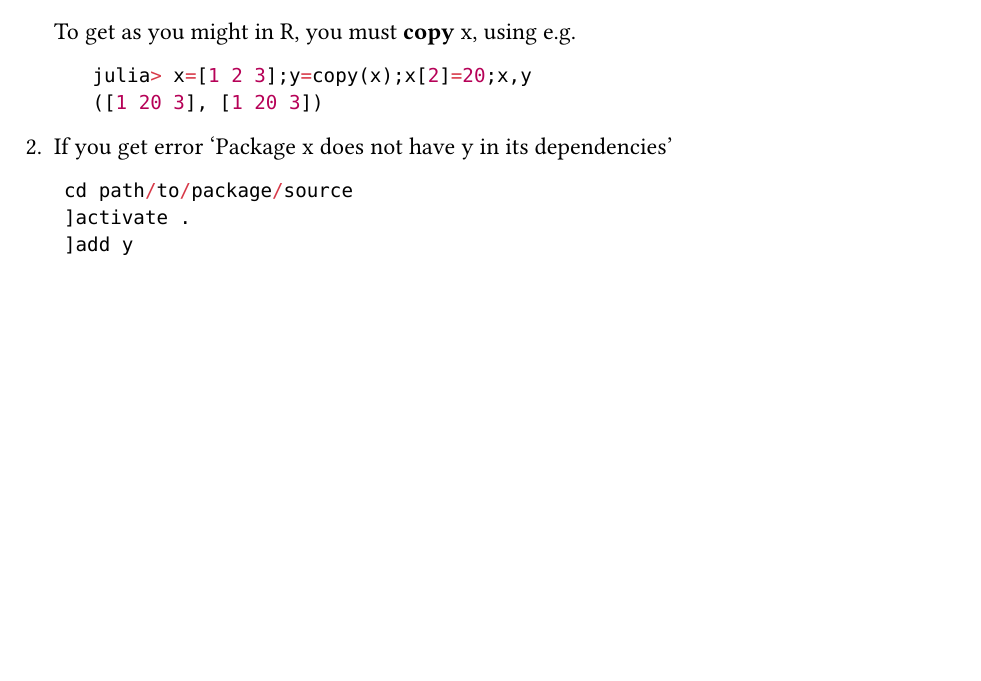
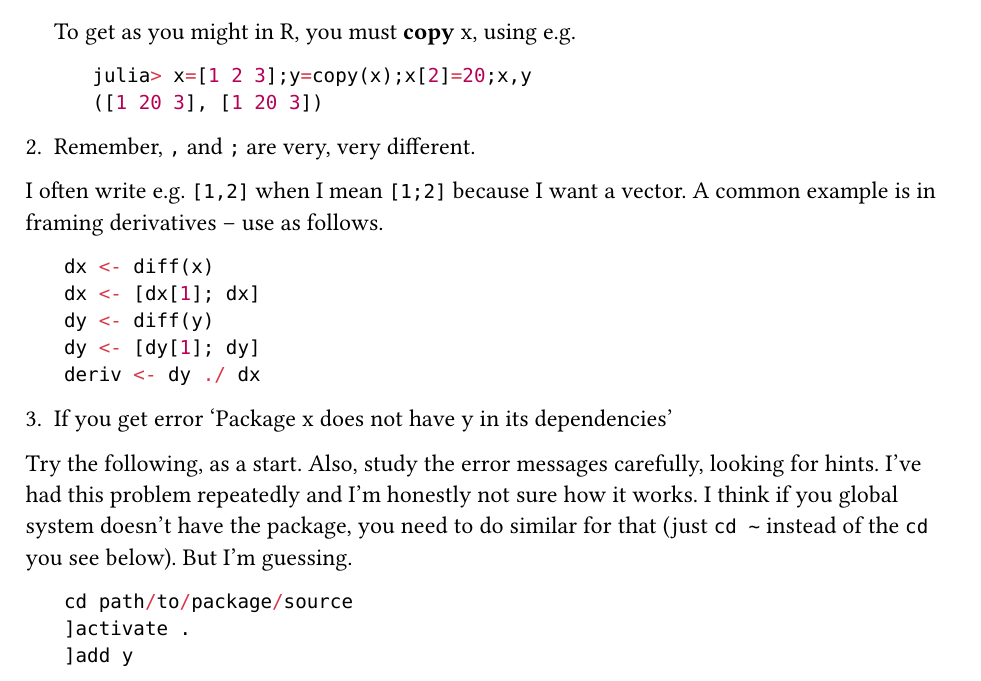
Before and after one commit to dankelley/R2julia, a Typst document (r2julia.typ): part of page 4 of 5 before the commit and part of page 4 of 6 after it, cut so that both start at the same text, the shorter picture padded with empty space. Compiled offline with Typst 0.15.

Commit message:
Hint about using ; instead of ,

````diff
--- a/r2julia.typ
+++ b/r2julia.typ
@@ -193,7 +193,27 @@ julia> x=[1 2 3];y=copy(x);x[2]=20;x,y
 ([1 20 3], [1 20 3])
 ```
 
-2. If you get error 'Package x does not have y in its dependencies'
+2. Remember, `,` and `;` are very, very different.
+
+I often write e.g. `[1,2]` when I mean `[1;2]` because I want a vector.  A
+common example is in framing derivatives -- use as follows.
+
+```julia
+dx <- diff(x)
+dx <- [dx[1]; dx]
+dy <- diff(y)
+dy <- [dy[1]; dy]
+deriv <- dy ./ dx
+```
+
+
+3. If you get error 'Package x does not have y in its dependencies'
+
+Try the following, as a start.  Also, study the error messages carefully,
+looking for hints.  I've had this problem repeatedly and I'm honestly not sure
+how it works.  I think if you global system doesn't have the package, you need
+to do similar for that (just `cd ~` instead of the `cd` you see below).  But
+I'm guessing.
 
 ```julia
 cd path/to/package/source
````
